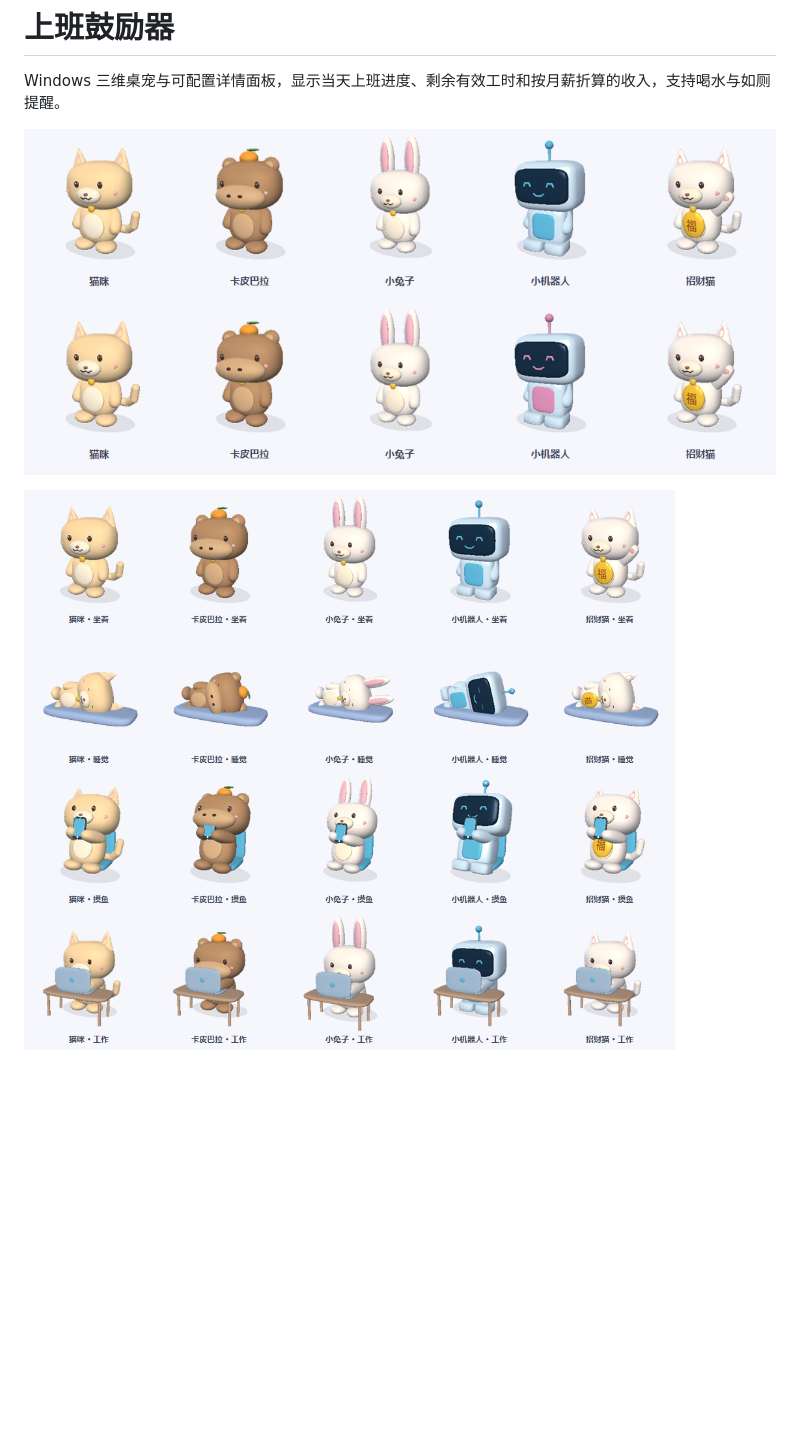
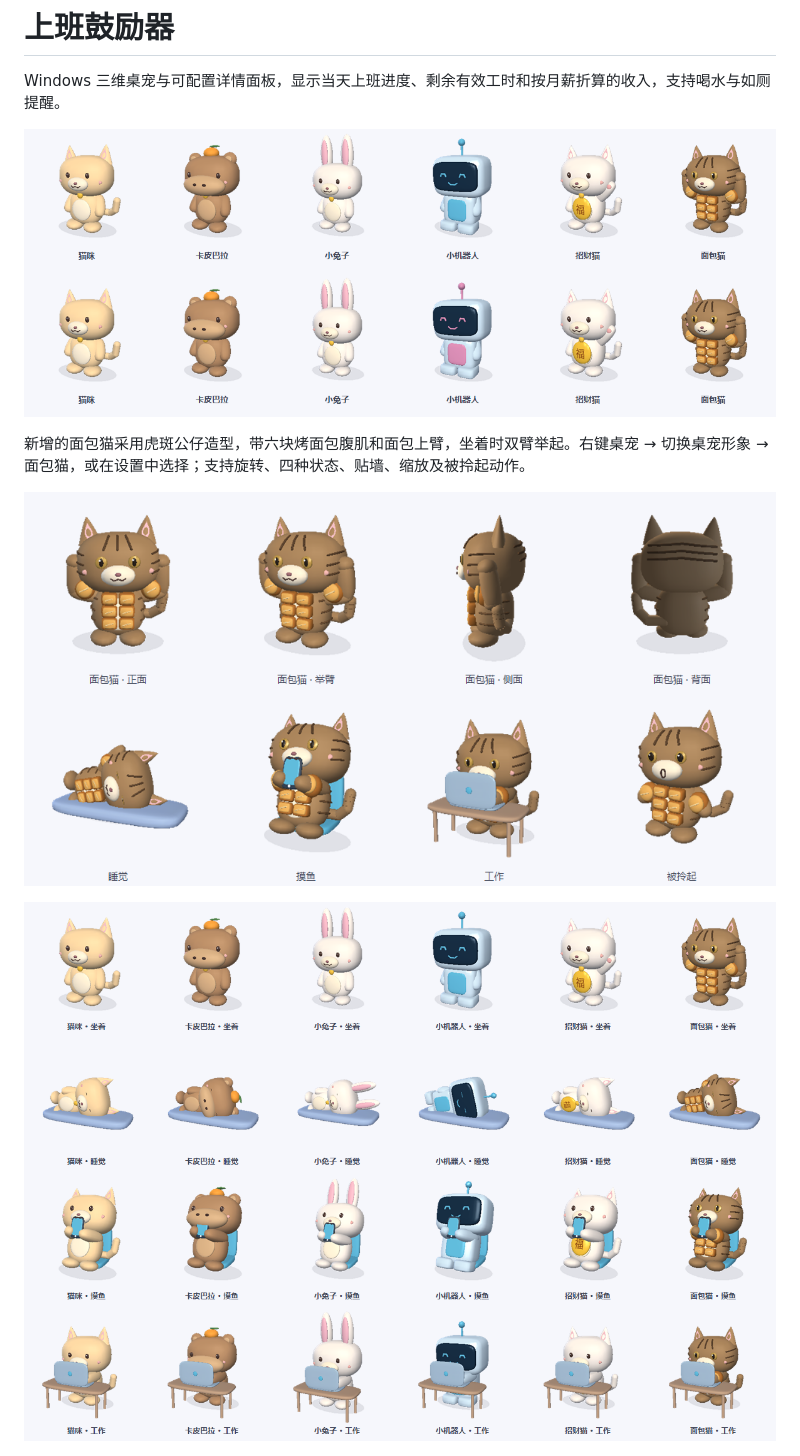
Before and after one commit to 24huang/work-encourager, a Markdown page: README.md, the part around one of its changes. GitHub-like rendering; pictures changed too: assets/bread-cat.png (added), assets/pets.png, assets/poses.png; blank space fills up the shorter version.

Commit message:
Add a tabby bread cat with flexed arms, toasted bread muscles and all pet interactions

```diff
--- a/README.md
+++ b/README.md
@@ -2,7 +2,11 @@
 
 Windows 三维桌宠与可配置详情面板，显示当天上班进度、剩余有效工时和按月薪折算的收入，支持喝水与如厕提醒。
 
-![五种可旋转三维桌宠](assets/pets.png)
+![六种可旋转三维桌宠](assets/pets.png)
+
+新增的面包猫采用虎斑公仔造型，带六块烤面包腹肌和面包上臂，坐着时双臂举起。右键桌宠 → 切换桌宠形象 → 面包猫，或在设置中选择；支持旋转、四种状态、贴墙、缩放及被拎起动作。
+
+![面包猫的多角度和状态预览](assets/bread-cat.png)
 
 ![坐着、睡觉、摸鱼、工作四种状态](assets/poses.png)
 
```
Also changed, not shown: other parts of README.md (+4 -4 lines), assets/docking.png, assets/drag.png, 5 other files.
